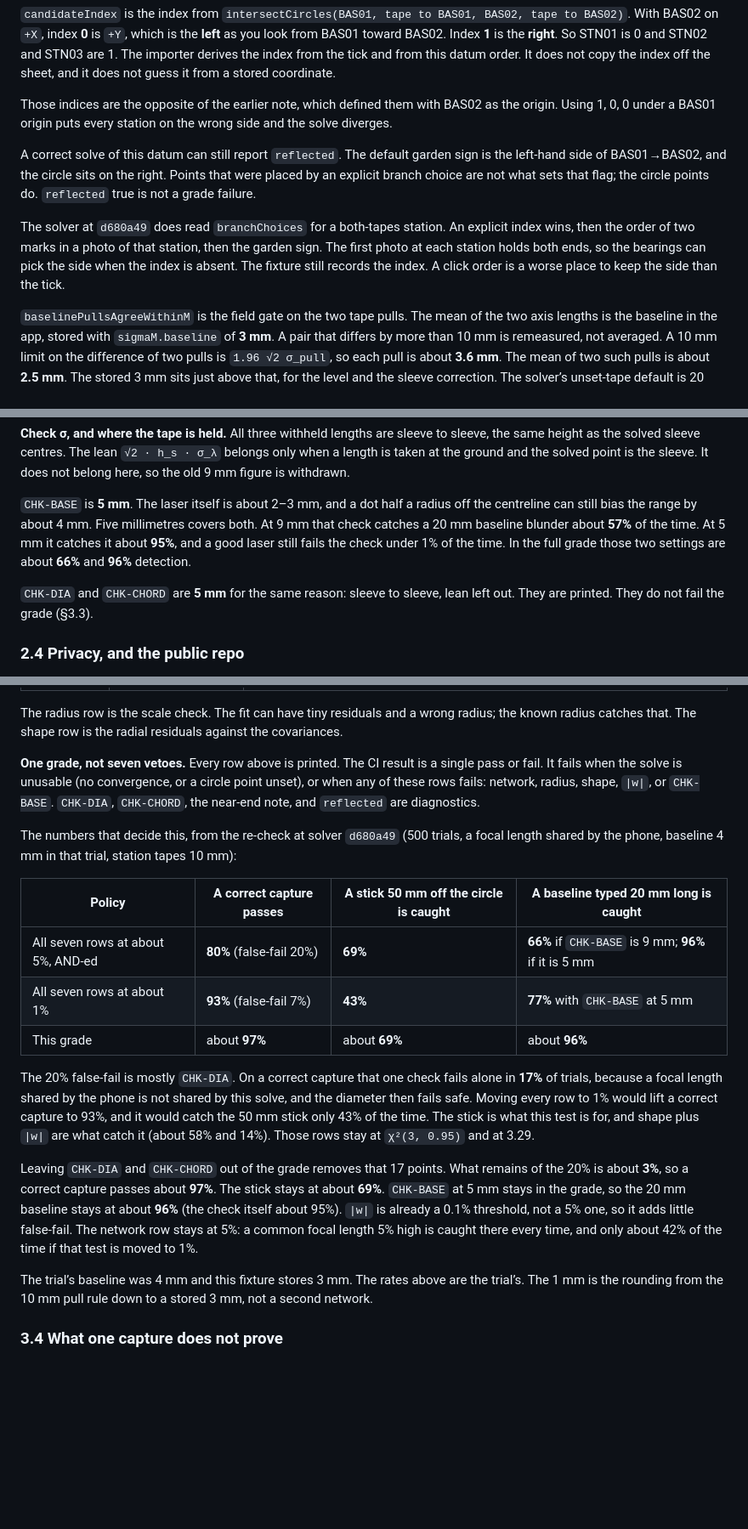
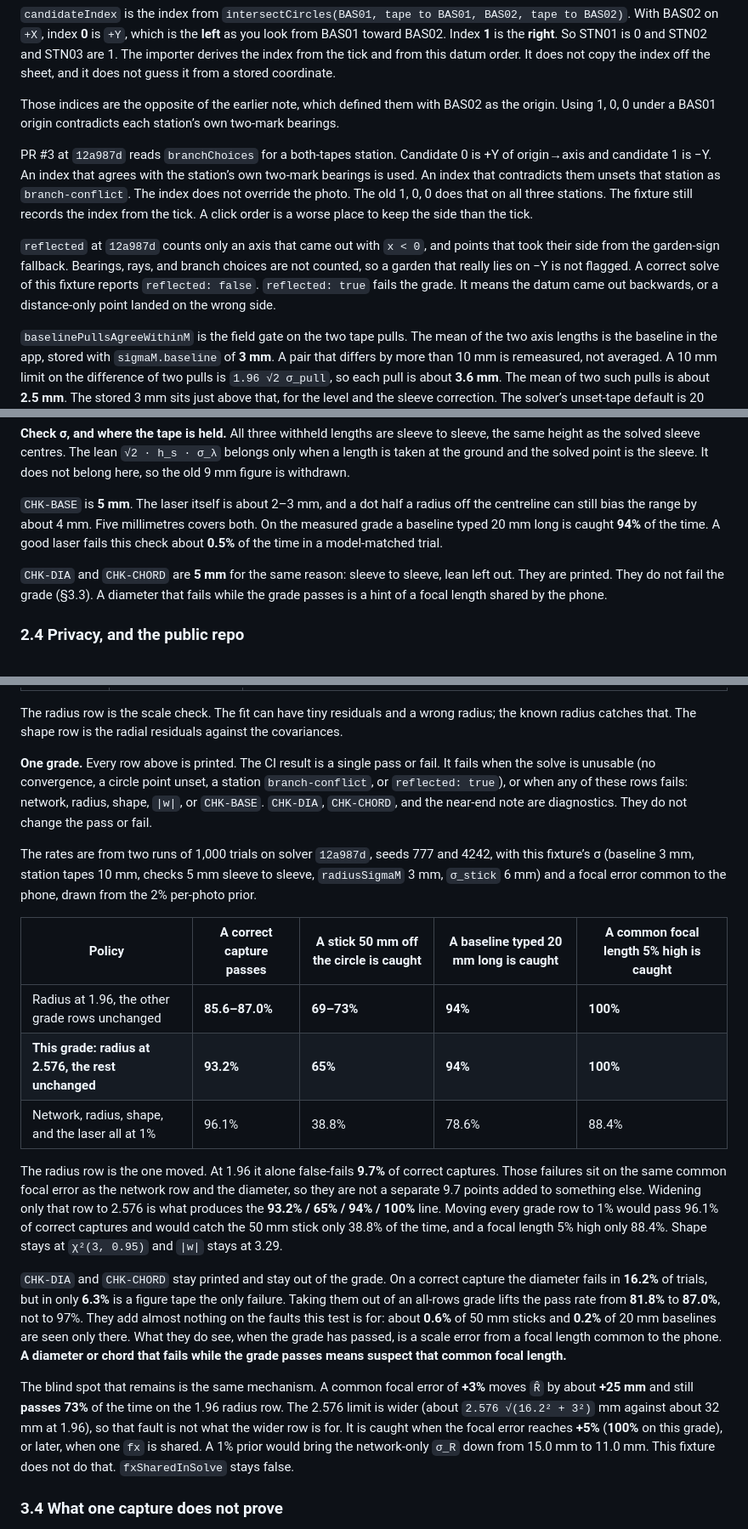
Before and after one commit to pjwinstone/gardenplanting, a Markdown page: docs/FIELD_FIXTURE_PLAN.md, 3 parts joined by grey strips. Shown at 85% size. GitHub-like rendering; blank space fills up the shorter version.

Commit message:
docs: set the radius gate to 1% and fail a reflected solve
The measured correct-capture pass rate is 93.2% with the radius row at 2.576. A reflected solve fails this fixture, and the radius sigma is the 15.0 mm joint figure.

Co-authored-by: pjwinstone <pjwinstone@users.noreply.github.com>

```diff
--- a/docs/FIELD_FIXTURE_PLAN.md
+++ b/docs/FIELD_FIXTURE_PLAN.md
@@ -425,11 +425,11 @@ Written by the surveyor, not fitted by the script. The known radius is not an ob
 
 `candidateIndex` is the index from `intersectCircles(BAS01, tape to BAS01, BAS02, tape to BAS02)`. With BAS02 on `+X`, index **0** is `+Y`, which is the **left** as you look from BAS01 toward BAS02. Index **1** is the **right**. So STN01 is 0 and STN02 and STN03 are 1. The importer derives the index from the tick and from this datum order. It does not copy the index off the sheet, and it does not guess it from a stored coordinate.
 
-Those indices are the opposite of the earlier note, which defined them with BAS02 as the origin. Using 1, 0, 0 under a BAS01 origin puts every station on the wrong side and the solve diverges.
+Those indices are the opposite of the earlier note, which defined them with BAS02 as the origin. Using 1, 0, 0 under a BAS01 origin contradicts each station’s own two-mark bearings.
 
-A correct solve of this datum can still report `reflected`. The default garden sign is the left-hand side of BAS01→BAS02, and the circle sits on the right. Points that were placed by an explicit branch choice are not what sets that flag; the circle points do. `reflected` true is not a grade failure.
+PR #3 at `12a987d` reads `branchChoices` for a both-tapes station. Candidate 0 is +Y of origin→axis and candidate 1 is −Y. An index that agrees with the station’s own two-mark bearings is used. An index that contradicts them unsets that station as `branch-conflict`. The index does not override the photo. The old 1, 0, 0 does that on all three stations. The fixture still records the index from the tick. A click order is a worse place to keep the side than the tick.
 
-The solver at `d680a49` does read `branchChoices` for a both-tapes station. An explicit index wins, then the order of two marks in a photo of that station, then the garden sign. The first photo at each station holds both ends, so the bearings can pick the side when the index is absent. The fixture still records the index. A click order is a worse place to keep the side than the tick.
+`reflected` at `12a987d` counts only an axis that came out with `x < 0`, and points that took their side from the garden-sign fallback. Bearings, rays, and branch choices are not counted, so a garden that really lies on −Y is not flagged. A correct solve of this fixture reports `reflected: false`. `reflected: true` fails the grade. It means the datum came out backwards, or a distance-only point landed on the wrong side.
 
 `baselinePullsAgreeWithinM` is the field gate on the two tape pulls. The mean of the two axis lengths is the baseline in the app, stored with `sigmaM.baseline` of **3 mm**. A pair that differs by more than 10 mm is remeasured, not averaged. A 10 mm limit on the difference of two pulls is `1.96 √2 σ_pull`, so each pull is about **3.6 mm**. The mean of two such pulls is about **2.5 mm**. The stored 3 mm sits just above that, for the level and the sleeve correction. The solver’s unset-tape default is 20 mm. At 20 mm only about 27% of good pulls would pass the 10 mm rule, so that default is not written on this baseline.
 
@@ -439,9 +439,9 @@ Station tapes are one pull each, from the pole to the sleeve, and the long ones
 
 **Check σ, and where the tape is held.** All three withheld lengths are sleeve to sleeve, the same height as the solved sleeve centres. The lean `√2 · h_s · σ_λ` belongs only when a length is taken at the ground and the solved point is the sleeve. It does not belong here, so the old 9 mm figure is withdrawn.
 
-`CHK-BASE` is **5 mm**. The laser itself is about 2–3 mm, and a dot half a radius off the centreline can still bias the range by about 4 mm. Five millimetres covers both. At 9 mm that check catches a 20 mm baseline blunder about **57%** of the time. At 5 mm it catches it about **95%**, and a good laser still fails the check under 1% of the time. In the full grade those two settings are about **66%** and **96%** detection.
+`CHK-BASE` is **5 mm**. The laser itself is about 2–3 mm, and a dot half a radius off the centreline can still bias the range by about 4 mm. Five millimetres covers both. On the measured grade a baseline typed 20 mm long is caught **94%** of the time. A good laser fails this check about **0.5%** of the time in a model-matched trial.
 
-`CHK-DIA` and `CHK-CHORD` are **5 mm** for the same reason: sleeve to sleeve, lean left out. They are printed. They do not fail the grade (§3.3).
+`CHK-DIA` and `CHK-CHORD` are **5 mm** for the same reason: sleeve to sleeve, lean left out. They are printed. They do not fail the grade (§3.3). A diameter that fails while the grade passes is a hint of a focal length shared by the phone.
 
 ### 2.4 Privacy, and the public repo
 
@@ -547,21 +547,21 @@ Arc span is the same quantity as `arcRad` in `fitCircleGeometric`. The protocol
 
 The radius row is the scale check. The fit can have tiny residuals and a wrong radius; the known radius catches that. The shape row is the radial residuals against the covariances.
 
-**One grade, not seven vetoes.** Every row above is printed. The CI result is a single pass or fail. It fails when the solve is unusable (no convergence, or a circle point unset), or when any of these rows fails: network, radius, shape, `|w|`, or `CHK-BASE`. `CHK-DIA`, `CHK-CHORD`, the near-end note, and `reflected` are diagnostics.
+**One grade.** Every row above is printed. The CI result is a single pass or fail. It fails when the solve is unusable (no convergence, a circle point unset, a station `branch-conflict`, or `reflected: true`), or when any of these rows fails: network, radius, shape, `|w|`, or `CHK-BASE`. `CHK-DIA`, `CHK-CHORD`, and the near-end note are diagnostics. They do not change the pass or fail.
 
-The numbers that decide this, from the re-check at solver `d680a49` (500 trials, a focal length shared by the phone, baseline 4 mm in that trial, station tapes 10 mm):
+The rates are from two runs of 1,000 trials on solver `12a987d`, seeds 777 and 4242, with this fixture’s σ (baseline 3 mm, station tapes 10 mm, checks 5 mm sleeve to sleeve, `radiusSigmaM` 3 mm, `σ_stick` 6 mm) and a focal error common to the phone, drawn from the 2% per-photo prior.
 
-| Policy | A correct capture passes | A stick 50 mm off the circle is caught | A baseline typed 20 mm long is caught |
-|---|---|---|---|
-| All seven rows at about 5%, AND-ed | **80%** (false-fail 20%) | **69%** | **66%** if `CHK-BASE` is 9 mm; **96%** if it is 5 mm |
-| All seven rows at about 1% | **93%** (false-fail 7%) | **43%** | **77%** with `CHK-BASE` at 5 mm |
-| This grade | about **97%** | about **69%** | about **96%** |
+| Policy | A correct capture passes | A stick 50 mm off the circle is caught | A baseline typed 20 mm long is caught | A common focal length 5% high is caught |
+|---|---|---|---|---|
+| Radius at 1.96, the other grade rows unchanged | **85.6–87.0%** | **69–73%** | **94%** | **100%** |
+| **This grade: radius at 2.576, the rest unchanged** | **93.2%** | **65%** | **94%** | **100%** |
+| Network, radius, shape, and the laser all at 1% | 96.1% | 38.8% | 78.6% | 88.4% |
 
-The 20% false-fail is mostly `CHK-DIA`. On a correct capture that one check fails alone in **17%** of trials, because a focal length shared by the phone is not shared by this solve, and the diameter then fails safe. Moving every row to 1% would lift a correct capture to 93%, and it would catch the 50 mm stick only 43% of the time. The stick is what this test is for, and shape plus `|w|` are what catch it (about 58% and 14%). Those rows stay at `χ²(3, 0.95)` and at 3.29.
+The radius row is the one moved. At 1.96 it alone false-fails **9.7%** of correct captures. Those failures sit on the same common focal error as the network row and the diameter, so they are not a separate 9.7 points added to something else. Widening only that row to 2.576 is what produces the **93.2% / 65% / 94% / 100%** line. Moving every grade row to 1% would pass 96.1% of correct captures and would catch the 50 mm stick only 38.8% of the time, and a focal length 5% high only 88.4%. Shape stays at `χ²(3, 0.95)` and `|w|` stays at 3.29.
 
-Leaving `CHK-DIA` and `CHK-CHORD` out of the grade removes that 17 points. What remains of the 20% is about **3%**, so a correct capture passes about **97%**. The stick stays at about **69%**. `CHK-BASE` at 5 mm stays in the grade, so the 20 mm baseline stays at about **96%** (the check itself about 95%). `|w|` is already a 0.1% threshold, not a 5% one, so it adds little false-fail. The network row stays at 5%: a common focal length 5% high is caught there every time, and only about 42% of the time if that test is moved to 1%.
+`CHK-DIA` and `CHK-CHORD` stay printed and stay out of the grade. On a correct capture the diameter fails in **16.2%** of trials, but in only **6.3%** is a figure tape the only failure. Taking them out of an all-rows grade lifts the pass rate from **81.8%** to **87.0%**, not to 97%. They add almost nothing on the faults this test is for: about **0.6%** of 50 mm sticks and **0.2%** of 20 mm baselines are seen only there. What they do see, when the grade has passed, is a scale error from a focal length common to the phone. **A diameter or chord that fails while the grade passes means suspect that common focal length.**
 
-The trial’s baseline was 4 mm and this fixture stores 3 mm. The rates above are the trial’s. The 1 mm is the rounding from the 10 mm pull rule down to a stored 3 mm, not a second network.
+The blind spot that remains is the same mechanism. A common focal error of **+3%** moves `R̂` by about **+25 mm** and still **passes 73%** of the time on the 1.96 radius row. The 2.576 limit is wider (about `2.576 √(16.2² + 3²)` mm against about 32 mm at 1.96), so that fault is not what the wider row is for. It is caught when the focal error reaches **+5%** (**100%** on this grade), or later, when one `fx` is shared. A 1% prior would bring the network-only `σ_R` down from 15.0 mm to 11.0 mm. This fixture does not do that. `fxSharedInSolve` stays false.
 
 ### 3.4 What one capture does not prove
 
```
Also changed, not shown: other parts of docs/FIELD_FIXTURE_PLAN.md (+7 -7 lines).
